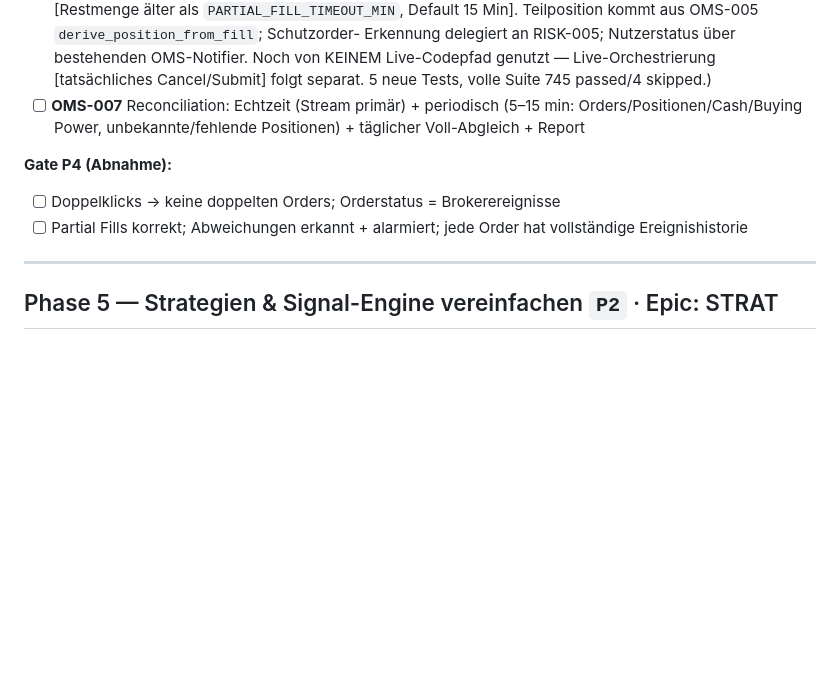
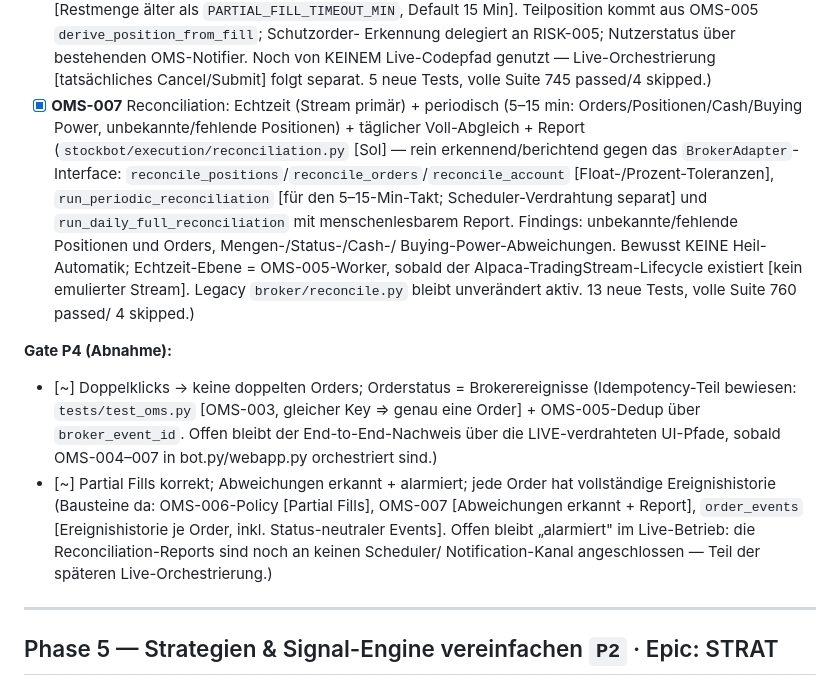
Before and after one commit to Sebastianschmid1/trading_bot, a Markdown page: docs/PLAN_CHECKLIST.md, the part around the change. Drawn GitHub-style; blank space fills up the shorter version.

Commit message:
docs(plan): OMS-007 erledigt; Gate P4 als [~] mit offener Live-Orchestrierung vermerkt
Co-Authored-By: Claude Fable 5 <noreply@anthropic.com>

```diff
--- a/docs/PLAN_CHECKLIST.md
+++ b/docs/PLAN_CHECKLIST.md
@@ -374,11 +374,27 @@ Ziel: Belastbares Zustands- und Datenmodell.
       Erkennung delegiert an RISK-005; Nutzerstatus über bestehenden OMS-Notifier. Noch von
       KEINEM Live-Codepfad genutzt — Live-Orchestrierung [tatsächliches Cancel/Submit] folgt
       separat. 5 neue Tests, volle Suite 745 passed/4 skipped.)
-- [ ] **OMS-007** Reconciliation: Echtzeit (Stream primär) + periodisch (5–15 min: Orders/Positionen/Cash/Buying Power, unbekannte/fehlende Positionen) + täglicher Voll-Abgleich + Report
+- [x] **OMS-007** Reconciliation: Echtzeit (Stream primär) + periodisch (5–15 min: Orders/Positionen/Cash/Buying Power, unbekannte/fehlende Positionen) + täglicher Voll-Abgleich + Report
+      (`stockbot/execution/reconciliation.py` [Sol] — rein erkennend/berichtend gegen das
+      `BrokerAdapter`-Interface: `reconcile_positions`/`reconcile_orders`/`reconcile_account`
+      [Float-/Prozent-Toleranzen], `run_periodic_reconciliation` [für den 5–15-Min-Takt;
+      Scheduler-Verdrahtung separat] und `run_daily_full_reconciliation` mit menschenlesbarem
+      Report. Findings: unbekannte/fehlende Positionen und Orders, Mengen-/Status-/Cash-/
+      Buying-Power-Abweichungen. Bewusst KEINE Heil-Automatik; Echtzeit-Ebene = OMS-005-Worker,
+      sobald der Alpaca-TradingStream-Lifecycle existiert [kein emulierter Stream]. Legacy
+      `broker/reconcile.py` bleibt unverändert aktiv. 13 neue Tests, volle Suite 760 passed/
+      4 skipped.)
 
 **Gate P4 (Abnahme):**
-- [ ] Doppelklicks → keine doppelten Orders; Orderstatus = Brokerereignisse
-- [ ] Partial Fills korrekt; Abweichungen erkannt + alarmiert; jede Order hat vollständige Ereignishistorie
+- [~] Doppelklicks → keine doppelten Orders; Orderstatus = Brokerereignisse
+      (Idempotency-Teil bewiesen: `tests/test_oms.py` [OMS-003, gleicher Key ⇒ genau eine Order]
+      + OMS-005-Dedup über `broker_event_id`. Offen bleibt der End-to-End-Nachweis über die
+      LIVE-verdrahteten UI-Pfade, sobald OMS-004–007 in bot.py/webapp.py orchestriert sind.)
+- [~] Partial Fills korrekt; Abweichungen erkannt + alarmiert; jede Order hat vollständige Ereignishistorie
+      (Bausteine da: OMS-006-Policy [Partial Fills], OMS-007 [Abweichungen erkannt + Report],
+      `order_events` [Ereignishistorie je Order, inkl. Status-neutraler Events]. Offen bleibt
+      „alarmiert" im Live-Betrieb: die Reconciliation-Reports sind noch an keinen Scheduler/
+      Notification-Kanal angeschlossen — Teil der späteren Live-Orchestrierung.)
 
 ---
 
```
